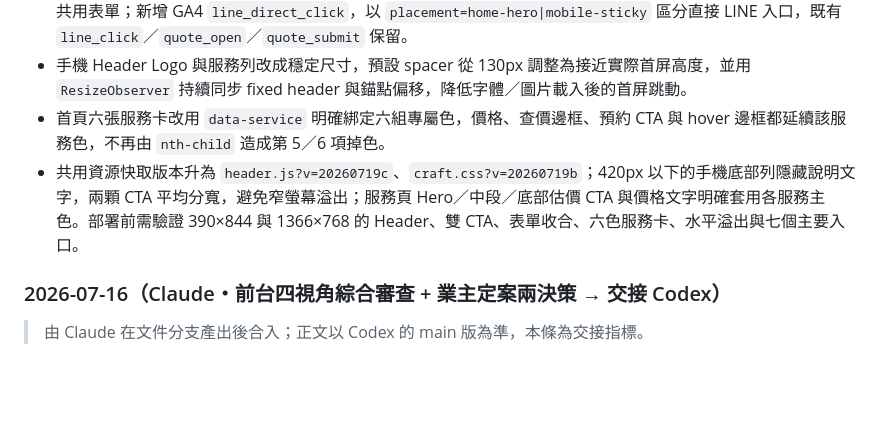
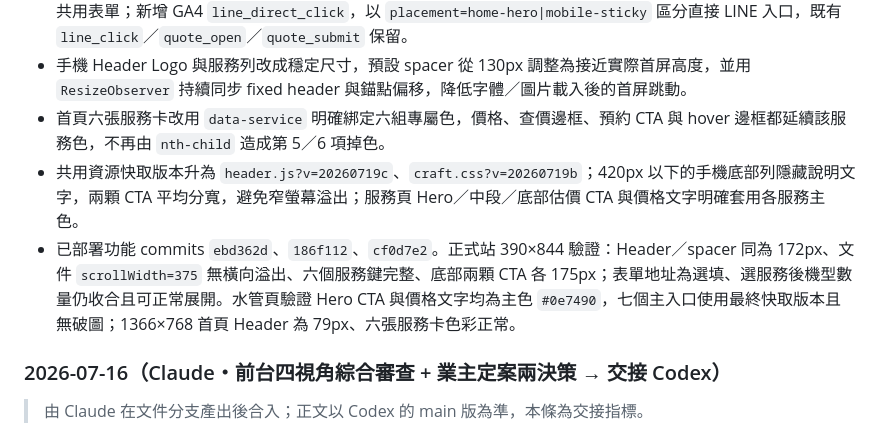
Before and after one commit to Campcool/leakdoctor, a Markdown page: AI-README.md, the part around the change. Rendered like a GitHub page; blank space fills up the shorter version.

Commit message:
docs: record frontend p0 verification

```diff
--- a/AI-README.md
+++ b/AI-README.md
@@ -143,7 +143,8 @@ cases/
 - 首頁 Hero 與手機底部列改為雙路徑：「LINE 直接問／加入 LINE 免費初判」直接開啟官方帳號，「填單估價」再開共用表單；新增 GA4 `line_direct_click`，以 `placement=home-hero|mobile-sticky` 區分直接 LINE 入口，既有 `line_click`／`quote_open`／`quote_submit` 保留。
 - 手機 Header Logo 與服務列改成穩定尺寸，預設 spacer 從 130px 調整為接近實際首屏高度，並用 `ResizeObserver` 持續同步 fixed header 與錨點偏移，降低字體／圖片載入後的首屏跳動。
 - 首頁六張服務卡改用 `data-service` 明確綁定六組專屬色，價格、查價邊框、預約 CTA 與 hover 邊框都延續該服務色，不再由 `nth-child` 造成第 5／6 項掉色。
-- 共用資源快取版本升為 `header.js?v=20260719c`、`craft.css?v=20260719b`；420px 以下的手機底部列隱藏說明文字，兩顆 CTA 平均分寬，避免窄螢幕溢出；服務頁 Hero／中段／底部估價 CTA 與價格文字明確套用各服務主色。部署前需驗證 390×844 與 1366×768 的 Header、雙 CTA、表單收合、六色服務卡、水平溢出與七個主要入口。
+- 共用資源快取版本升為 `header.js?v=20260719c`、`craft.css?v=20260719b`；420px 以下的手機底部列隱藏說明文字，兩顆 CTA 平均分寬，避免窄螢幕溢出；服務頁 Hero／中段／底部估價 CTA 與價格文字明確套用各服務主色。
+- 已部署功能 commits `ebd362d`、`186f112`、`cf0d7e2`。正式站 390×844 驗證：Header／spacer 同為 172px、文件 `scrollWidth=375` 無橫向溢出、六個服務鍵完整、底部兩顆 CTA 各 175px；表單地址為選填、選服務後機型數量仍收合且可正常展開。水管頁驗證 Hero CTA 與價格文字均為主色 `#0e7490`，七個主入口使用最終快取版本且無破圖；1366×768 首頁 Header 為 79px、六張服務卡色彩正常。
 
 ### 2026-07-16（Claude・前台四視角綜合審查 + 業主定案兩決策 → 交接 Codex）
 > 由 Claude 在文件分支產出後合入；正文以 Codex 的 main 版為準，本條為交接指標。
```
